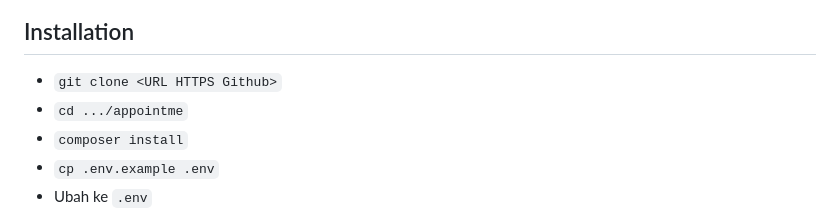
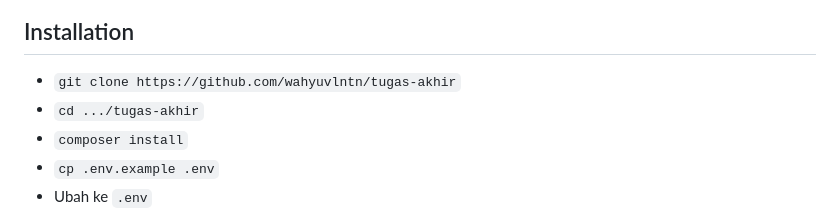
Before and after one commit to wahyuvlntn/CariEO, a Markdown page: README.md, the part around the change. Drawn GitHub-style.

```diff
--- a/README.md
+++ b/README.md
@@ -53,8 +53,8 @@ Sebagai seller di CariEO, Anda memiliki akses untuk melihat daftar produk EO yan
 
 
 ## Installation
-- `git clone <URL HTTPS Github>`
-- `cd .../appointme`
+- `git clone https://github.com/wahyuvlntn/tugas-akhir`
+- `cd .../tugas-akhir`
 - `composer install`
 - `cp .env.example .env`
 - Ubah ke `.env`
```
